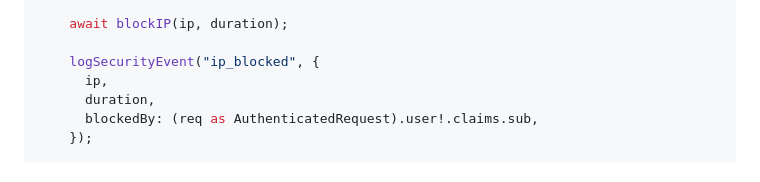
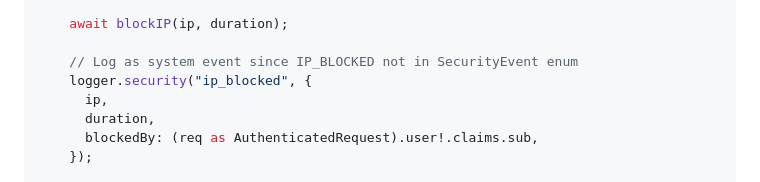
Before and after one commit to TrevorPLam/ubos, a Markdown page: docs/security/SECURITY_MONITORING.md, the part around the change. Drawn GitHub-style.

Commit message:
Fix security monitoring code example
Use logger.security() instead of logSecurityEvent() with string literal to maintain type safety

Co-authored-by: TrevorPLam <204136860+TrevorPLam@users.noreply.github.com>

```diff
--- a/docs/security/SECURITY_MONITORING.md
+++ b/docs/security/SECURITY_MONITORING.md
@@ -1300,7 +1300,8 @@ app.post("/api/admin/block-ip",
 
     await blockIP(ip, duration);
 
-    logSecurityEvent("ip_blocked", {
+    // Log as system event since IP_BLOCKED not in SecurityEvent enum
+    logger.security("ip_blocked", {
       ip,
       duration,
       blockedBy: (req as AuthenticatedRequest).user!.claims.sub,
```
